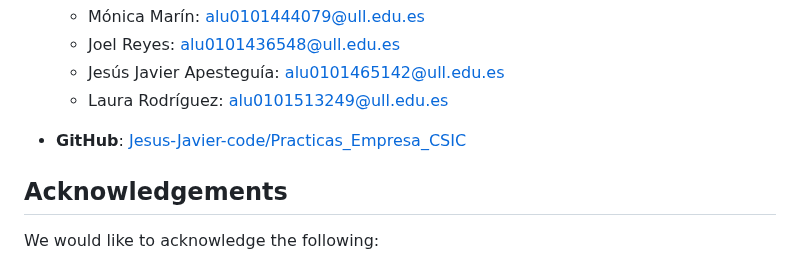
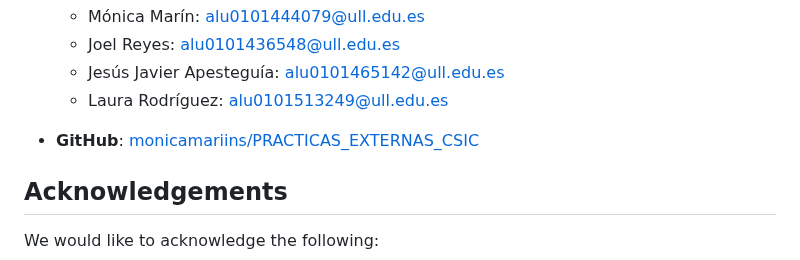
Before and after one commit to monicamarins/PRACTICAS_EXTERNAS_CSIC, a Markdown page: README.md, the part around the change. Rendered like a GitHub page.

Commit message:
Update README with final project details

```diff
--- a/README.md
+++ b/README.md
@@ -86,7 +86,7 @@ For any questions, feel free to reach out:
   - Jesús Javier Apesteguía: [alu0101465142@ull.edu.es](mailto:alu0101465142@ull.edu.es)
   - Laura Rodríguez: [alu0101513249@ull.edu.es](mailto:alu0101513249@ull.edu.es)
 
-- **GitHub**: [Jesus-Javier-code/Practicas_Empresa_CSIC]([https://github.com/Jesus-Javier-code/Practicas_Empresa_CSIC.git])
+- **GitHub**: [monicamariins/PRACTICAS_EXTERNAS_CSIC]([https://github.com/monicamarins/PRACTICAS_EXTERNAS_CSIC.git])
 
 ## Acknowledgements
 
```
